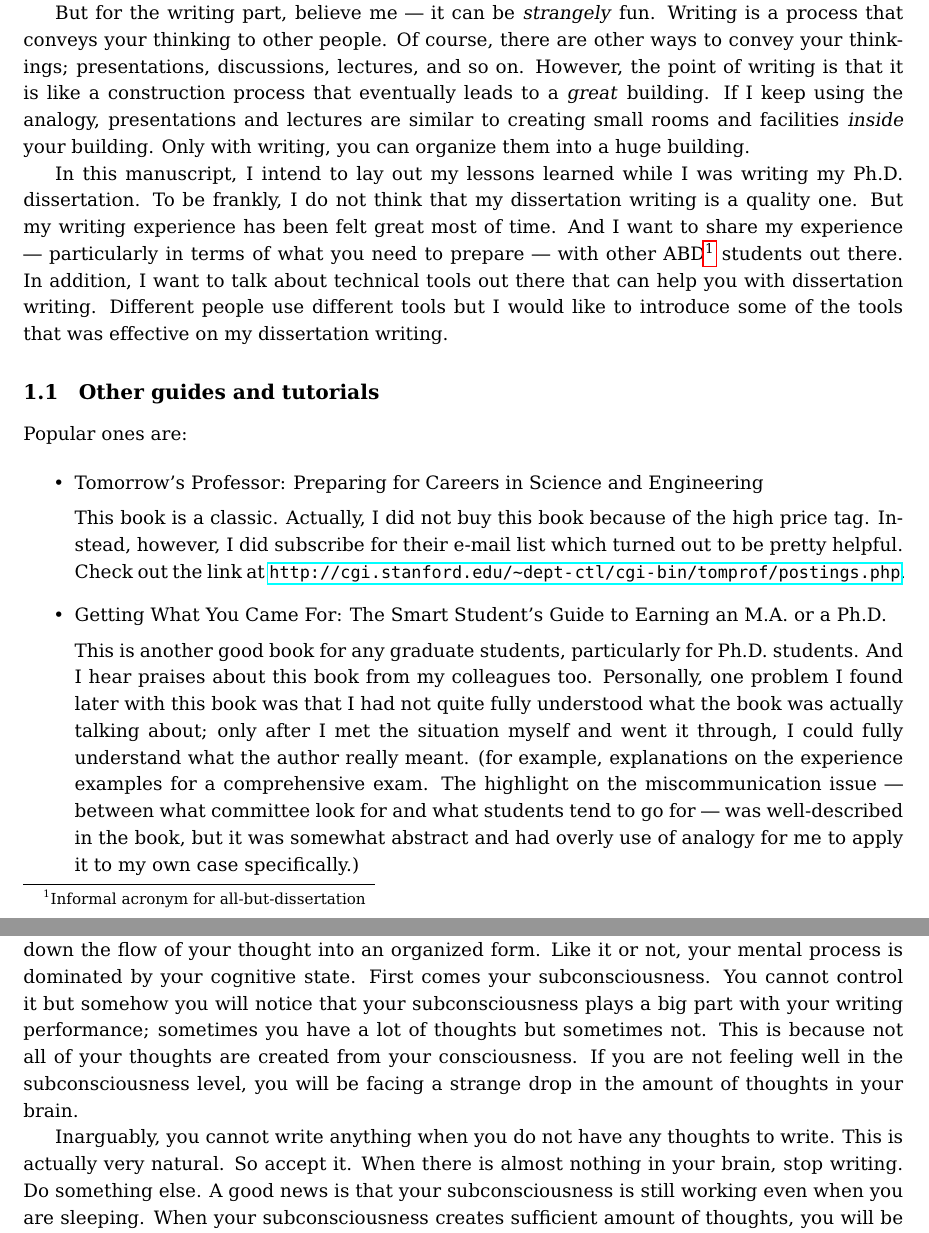
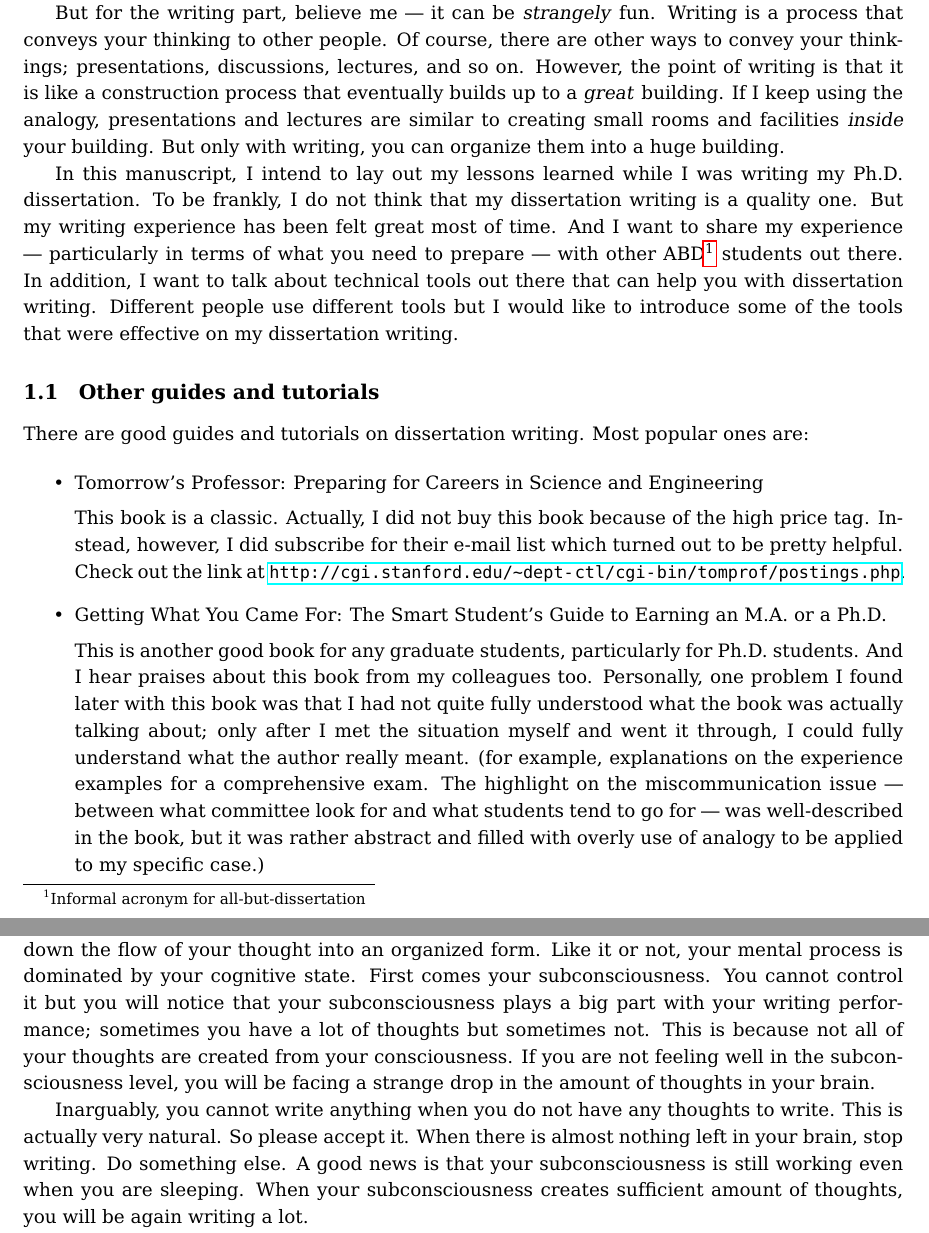
Before and after one commit to jwsohn/Writing-Helper, a LaTeX thesis (techies-guide-for-dissertation-writing.tex): two parts of pages 1 and 4 of 13, joined at a grey line, cut so that both start at the same text. Compiled offline with pdfLaTeX.

Commit message:
minor update

```diff
--- a/techies-guide-for-dissertation-writing.tex
+++ b/techies-guide-for-dissertation-writing.tex
@@ -25,10 +25,10 @@ But for the writing part, believe me --- it can be \emph{strangely} fun.
 Writing is a process that conveys your thinking to other people.  Of course,
 there are other ways to convey your thinkings; presentations, discussions,
 lectures, and so on.  However, the point of writing is that it is like a
-construction process that eventually leads to a \emph{great} building.  If I
-keep using the analogy, presentations and lectures are similar to
-creating small rooms and facilities \emph{inside} your building. Only with
-writing, you can organize them into a huge building.
+construction process that eventually builds up to a \emph{great} building.  If
+I keep using the analogy, presentations and lectures are similar to creating
+small rooms and facilities \emph{inside} your building. But only with writing,
+you can organize them into a huge building.
 
 In this manuscript, I intend to lay out my lessons learned while I was writing
 my Ph.D. dissertation. To be frankly, I do not think that my dissertation
@@ -38,10 +38,10 @@ you need to prepare --- with other ABD\footnote{Informal acronym for
 all-but-dissertation} students out there. In addition, I want to talk about
 technical tools out there that can help you with dissertation writing.
 Different people use different tools but I would like to introduce some of the
-tools that was effective on my dissertation writing.
+tools that were effective on my dissertation writing.
 
 \subsection{Other guides and tutorials}
-Popular ones are:
+There are good guides and tutorials on dissertation writing. Most popular ones are:
 
 \begin{itemize}
     \item Tomorrow's Professor: Preparing for Careers in Science and
@@ -65,8 +65,8 @@ Popular ones are:
         explanations on the experience examples for a comprehensive exam. The
         highlight on the miscommunication issue --- between what committee
         look for and what students tend to go for --- was well-described in
-        the book, but it was somewhat abstract and had overly use of analogy
-        for me to apply it to my own case specifically.)
+        the book, but it was rather abstract and filled with overly use of analogy
+        to be applied to my specific case.)
 
         %Still, well, it is definitely better than tackling something without
         %knowing anything at all. So keep a copy near you.
@@ -248,7 +248,7 @@ and hours without typing anything at all.
 The point of writing, in my opinion, is to realize that this is a mental
 process of pouring down the flow of your thought into an organized form.  Like
 it or not, your mental process is dominated by your cognitive state.  First
-comes your subconsciousness. You cannot control it but somehow you will notice
+comes your subconsciousness. You cannot control it but you will notice
 that your subconsciousness plays a big part with your writing performance;
 sometimes you have a lot of thoughts but sometimes not.  This is because not
 all of your thoughts are created from your consciousness. If you are not
@@ -256,11 +256,11 @@ feeling well in the subconsciousness level, you will be facing a strange
 drop in the amount of thoughts in your brain.
 
 Inarguably, you cannot write anything when you do not have any thoughts to
-write. This is actually very natural. So accept it. When there is almost
-nothing in your brain, stop writing. Do something else. A good news is that
-your subconsciousness is still working even when you are sleeping. When your
-subconsciousness creates sufficient amount of thoughts, you will be again
-writing a lot.
+write. This is actually very natural. So please accept it. When there is
+almost nothing left in your brain, stop writing. Do something else. A good
+news is that your subconsciousness is still working even when you are
+sleeping. When your subconsciousness creates sufficient amount of thoughts,
+you will be again writing a lot.
 
 Second, your thoughts have water-like streaming characteristics.  They are not
 like a stack of materials stored inside a closet, as we typically imagine.
```
Also changed, not shown: techies-guide-for-dissertation-writing.tex (6 more changed lines).
